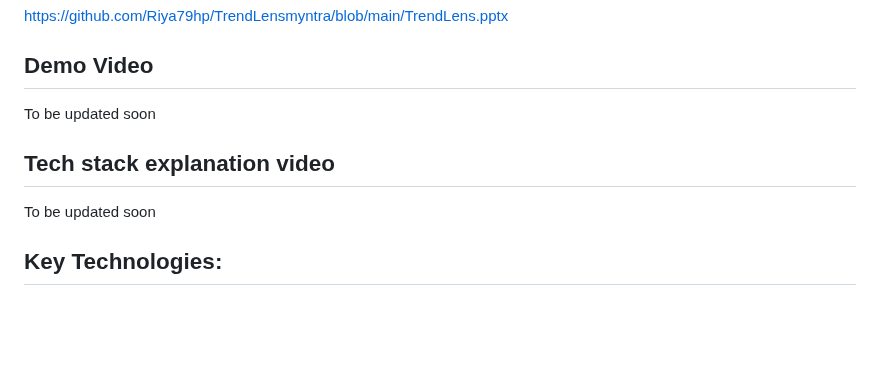
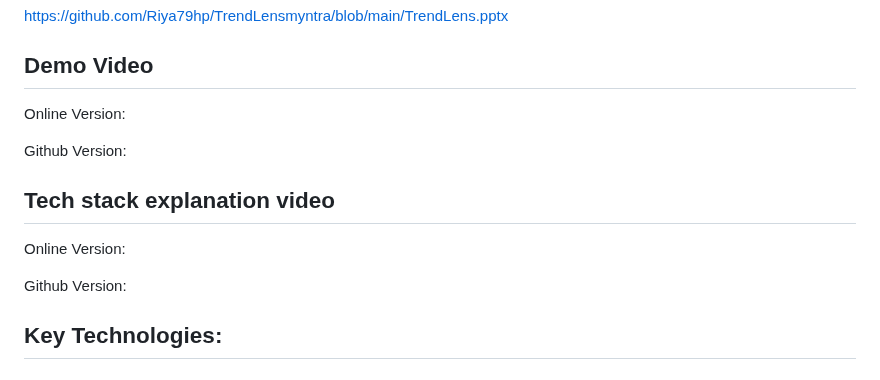
Before and after one commit to Riya79hp/TrendLensmyntra, a Markdown page: README.md, the part around the change. GitHub-like rendering; blank space fills up the shorter version.

```diff
--- a/README.md
+++ b/README.md
@@ -12,11 +12,16 @@ https://github.com/Riya79hp/TrendLensmyntra/blob/main/TrendLens.pptx
 
 
 ## Demo Video
-To be updated soon
+Online Version:
+
+Github Version:
 
 
 ## Tech stack explanation video
-To be updated soon
+Online Version:
+
+
+Github Version:
 
 
 
```
